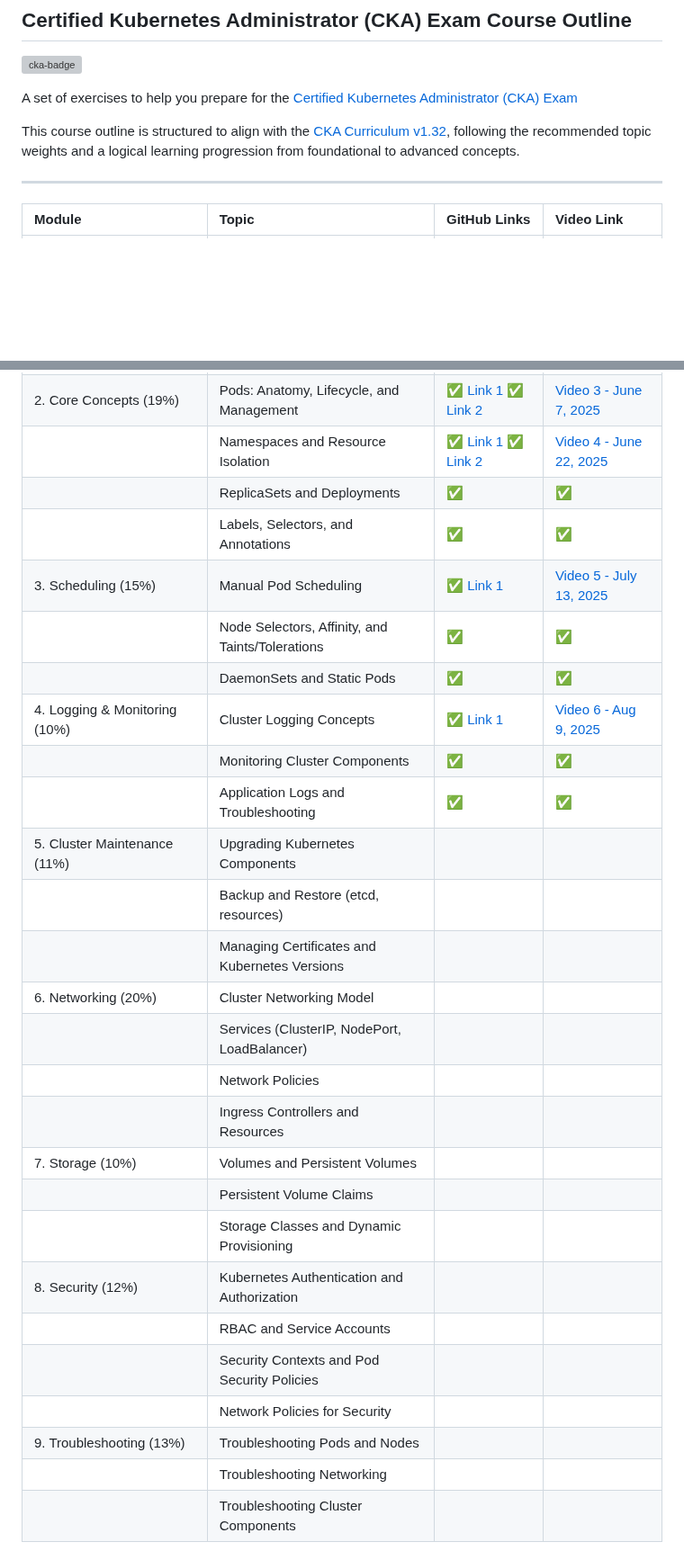
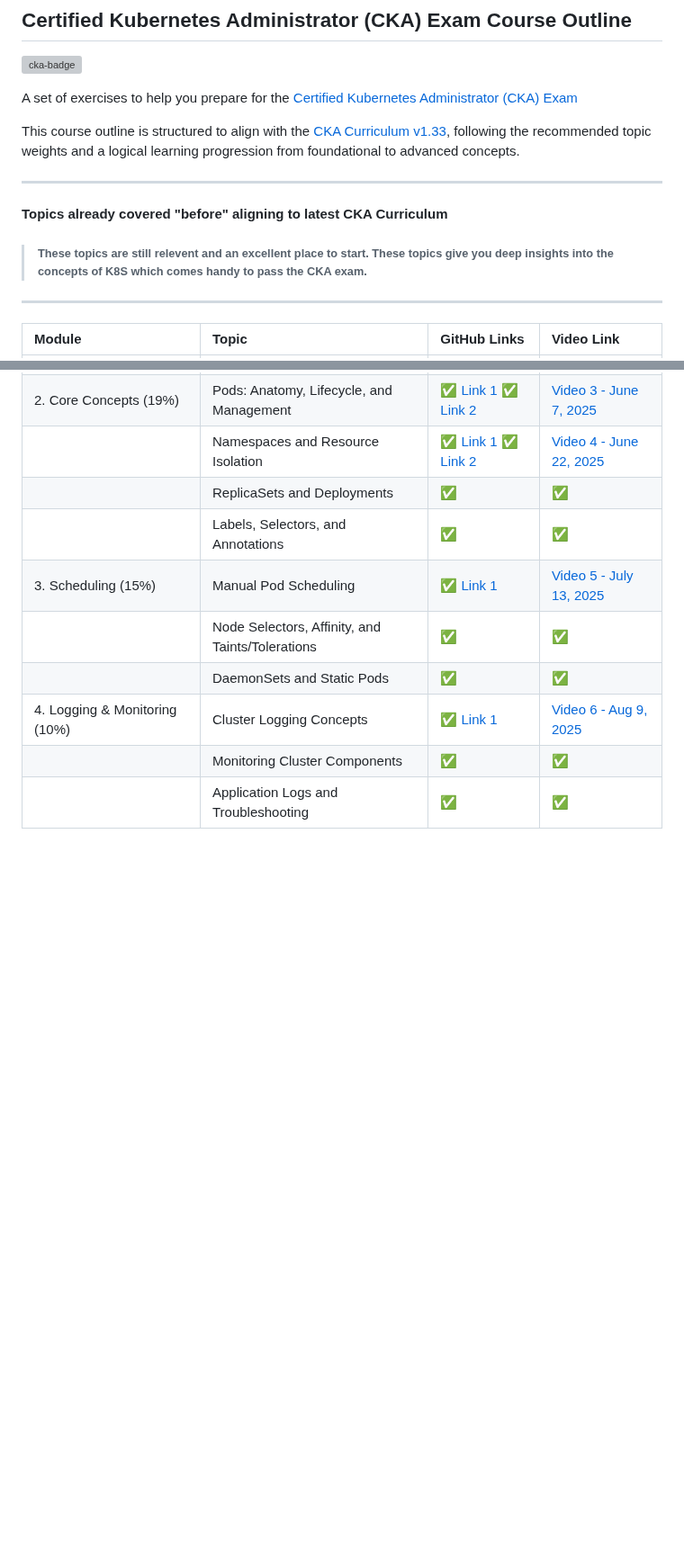
Before and after one commit to The-Kubernetes-Show/kubernetes, a Markdown page: CKA/README.md, 2 parts joined by grey strips. Shown at 90% size. Drawn GitHub-style; blank space fills up the shorter version; grey boxes are pictures that could not be loaded.

Commit message:
[HT] align with CKA 1.33

```diff
--- a/CKA/README.md
+++ b/CKA/README.md
@@ -4,7 +4,11 @@
 
 A set of exercises to help you prepare for the [Certified Kubernetes Administrator (CKA) Exam](https://www.cncf.io/certification/cka/)
 
-This course outline is structured to align with the [CKA Curriculum v1.32](https://github.com/cncf/curriculum/blob/master/CKA_Curriculum_v1.32.pdf), following the recommended topic weights and a logical learning progression from foundational to advanced concepts.
+This course outline is structured to align with the [CKA Curriculum v1.33](https://github.com/cncf/curriculum/blob/master/CKA_Curriculum_v1.33.pdf), following the recommended topic weights and a logical learning progression from foundational to advanced concepts.
+
+---
+#### Topics already covered "before" aligning to latest CKA Curriculum
+> ###### These topics are still relevent and an excellent place to start. These topics give you deep insights into the concepts of K8S which comes handy to pass the CKA exam.
 
 ---
 
@@ -24,20 +28,3 @@ This course outline is structured to align with the [CKA Curriculum v1.32](https
 |  | Monitoring Cluster Components | ✅ | ✅ |
 |  | Application Logs and Troubleshooting | ✅ | ✅ |
-| 5. Cluster Maintenance (11%) | Upgrading Kubernetes Components |  |  |
-|  | Backup and Restore (etcd, resources) |  |  |
-|  | Managing Certificates and Kubernetes Versions |  |  |
-| 6. Networking (20%) | Cluster Networking Model |  |  |
-|  | Services (ClusterIP, NodePort, LoadBalancer) |  |  |
-|  | Network Policies |  |  |
-|  | Ingress Controllers and Resources |  |  |
-| 7. Storage (10%) | Volumes and Persistent Volumes |  |  |
-|  | Persistent Volume Claims |  |  |
-|  | Storage Classes and Dynamic Provisioning |  |  |
-| 8. Security (12%) | Kubernetes Authentication and Authorization |  |  |
-|  | RBAC and Service Accounts |  |  |
-|  | Security Contexts and Pod Security Policies |  |  |
-|  | Network Policies for Security |  |  |
-| 9. Troubleshooting (13%) | Troubleshooting Pods and Nodes |  |  |
-|  | Troubleshooting Networking |  |  |
-|  | Troubleshooting Cluster Components |  |  |
 
```
Also changed, not shown: other parts of CKA/README.md (+39 -4 lines), CKA/Introduction_and_Basics/cka_external_reference.md (+2 -5 lines), CKA/Troubleshooting/cka_4_logging_and_monitoring.md (renamed from CKA/Logging_and_Monitoring/cka_4_logging_and_monitoring.md, +1 -1 lines).
